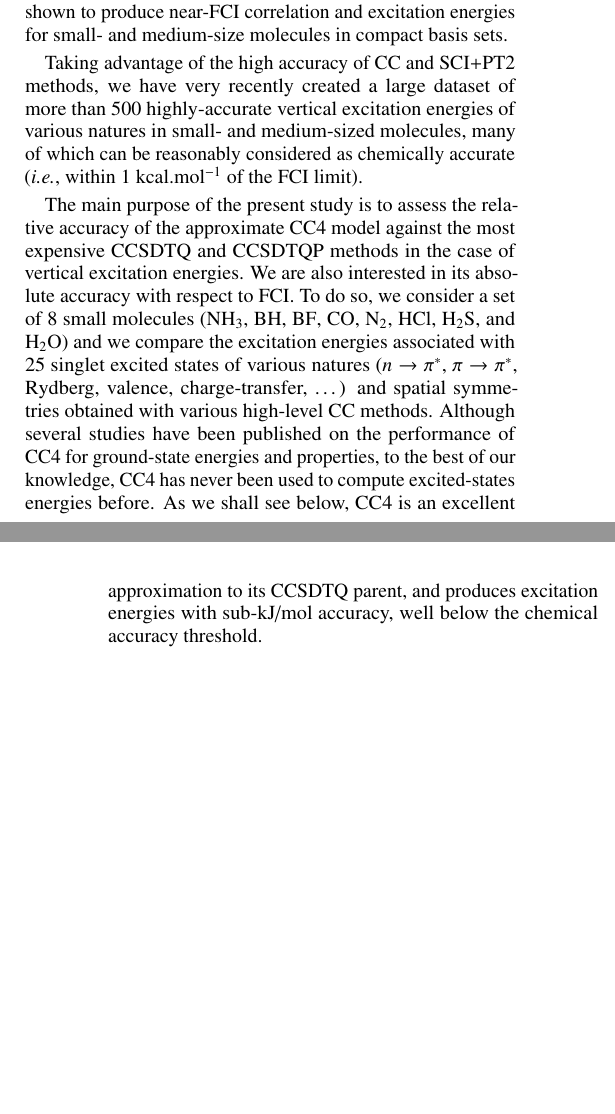
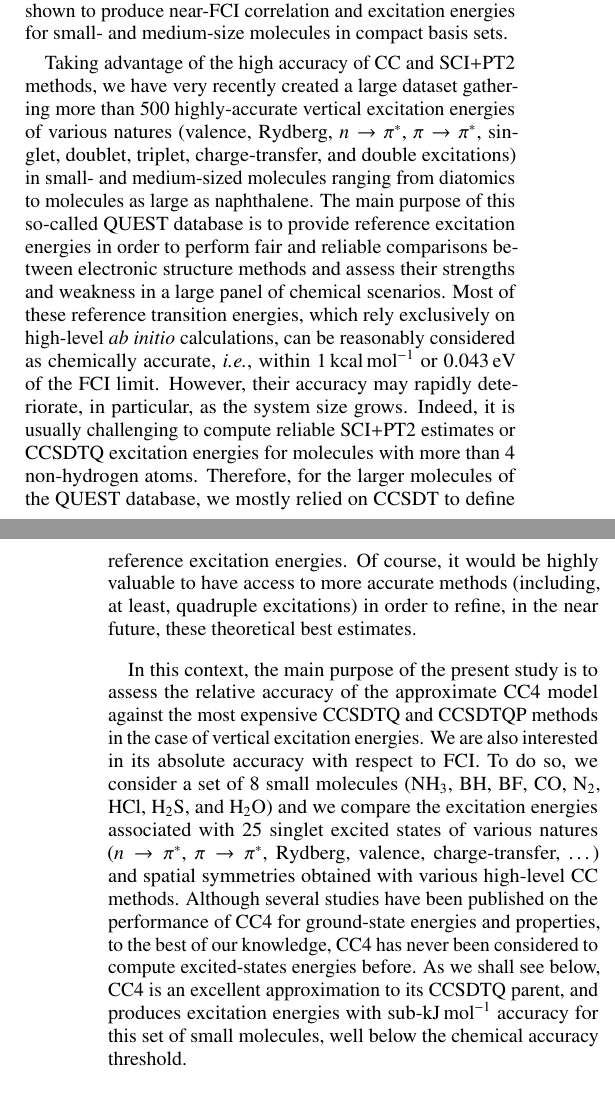
Before and after one commit to pfloos/CC4, a LaTeX paper (Manuscript/CC4.tex): two parts of the columns of pages 1 and 2 of 3, joined at a grey line, cut so that both start at the same text, the shorter picture padded with empty space. Compiled offline with pdfLaTeX.

Commit message:
ok for intro for now

```diff
--- a/Manuscript/CC4.tex
+++ b/Manuscript/CC4.tex
@@ -1,6 +1,11 @@
 \documentclass[aip,jcp,reprint,noshowkeys,superscriptaddress]{revtex4-1}
-\usepackage{graphicx,dcolumn,bm,xcolor,microtype,multirow,amscd,amsmath,amssymb,amsfonts,physics,wrapfig,txfonts,siunitx}
+\usepackage{graphicx,dcolumn,bm,xcolor,microtype,multirow,amscd,amsmath,amssymb,amsfonts,physics,wrapfig,txfonts}
 \usepackage[version=4]{mhchem}
+
+\usepackage{siunitx}
+\DeclareSIUnit[number-unit-product = {\,}]
+\cal{cal}
+\DeclareSIUnit\kcal{\kilo\cal}
 
 \newcommand{\alert}[1]{\textcolor{black}{#1}}
 \usepackage[normalem]{ulem}
@@ -90,14 +95,19 @@ Recently, a large collection of deterministic, stochastic or hybrid selected CI
 The general idea behind SCI methods is simple: rather than exploring the entire FCI space by systematically increasing the maximum excitation degree of the determinants taken into account (leading to the slowly convergent and size-inconsistent series of methods CISD, CISDT, CISDTQ, \ldots), one performs a sparse exploration of the FCI space by selecting only the most energetically-important determinants thanks to a suitable criterion usually based on perturbation theory.
 By iteratively increasing the number of determinants of the variational space and supplemented it with a second-order perturbative correction (PT2), the SCI+PT2 family of methods has been recently shown to produce near-FCI correlation and excitation energies for small- and medium-size molecules in compact basis sets.
 
-Taking advantage of the high accuracy of CC and SCI+PT2 methods, we have very recently created a large dataset of more than 500 highly-accurate vertical excitation energies of various natures in small- and medium-sized molecules, many of which can be reasonably considered as chemically accurate (\ie, within $1$ kcal.mol$^{-1}$ of the FCI limit).
+Taking advantage of the high accuracy of CC and SCI+PT2 methods, we have very recently created a large dataset gathering more than 500 highly-accurate vertical excitation energies of various natures (valence, Rydberg, $\npis$, $\pipis$, singlet, doublet, triplet, charge-transfer, and double excitations) in small- and medium-sized molecules ranging from diatomics to molecules as large as naphthalene.
+The main purpose of this so-called QUEST database is to provide reference excitation energies in order to perform fair and reliable comparisons between electronic structure methods and assess their strengths and weakness in a large panel of chemical scenarios.
+Most of these reference transition energies, which rely exclusively on high-level \textit{ab initio} calculations, can be reasonably considered as chemically accurate, \ie, within \SI{1}{\kcal\per\mol} or \SI{0.043}{\eV} of the FCI limit.
+However, their accuracy may rapidly deteriorate, in particular, as the system size grows.
+Indeed, it is usually challenging to compute reliable SCI+PT2 estimates or CCSDTQ excitation energies for molecules with more than 4 non-hydrogen atoms.
+Therefore, for the larger molecules of the QUEST database, we mostly relied on CCSDT to define reference excitation energies.
+Of course, it would be highly valuable to have access to more accurate methods (including, at least, quadruple excitations) in order to refine, in the near future, these theoretical best estimates.
 
-
-The main purpose of the present study is to assess the relative accuracy of the approximate CC4 model against the most expensive CCSDTQ and CCSDTQP methods in the case of vertical excitation energies.
+In this context, the main purpose of the present study is to assess the relative accuracy of the approximate CC4 model against the most expensive CCSDTQ and CCSDTQP methods in the case of vertical excitation energies.
 We are also interested in its absolute accuracy with respect to FCI.
 To do so, we consider a set of 8 small molecules (\ce{NH3}, \ce{BH}, \ce{BF}, \ce{CO}, \ce{N2}, \ce{HCl}, \ce{H2S}, and \ce{H2O}) and we compare the excitation energies associated with 25 singlet excited states of various natures ($\npis$, $\pipis$, Rydberg, valence, charge-transfer, \ldots) and spatial symmetries obtained with various high-level CC methods.
-Although several studies have been published on the performance of CC4 for ground-state energies and properties, to the best of our knowledge, CC4 has never been used to compute excited-states energies before.
-As we shall see below, CC4 is an excellent approximation to its CCSDTQ parent, and produces excitation energies with sub-kJ/mol accuracy, well below the chemical accuracy threshold.
+Although several studies have been published on the performance of CC4 for ground-state energies and properties, to the best of our knowledge, CC4 has never been considered to compute excited-states energies before.
+As we shall see below, CC4 is an excellent approximation to its CCSDTQ parent, and produces excitation energies with sub-\si{\kJ\per\mol} accuracy for this set of small molecules, well below the chemical accuracy threshold.
 
 %%%%%%%%%%%%%%%%%%%%%%%%%%%%%%%%
 \section{Computational details}
```
Also changed, not shown: Manuscript/CC4.tex (11 more changed lines).
